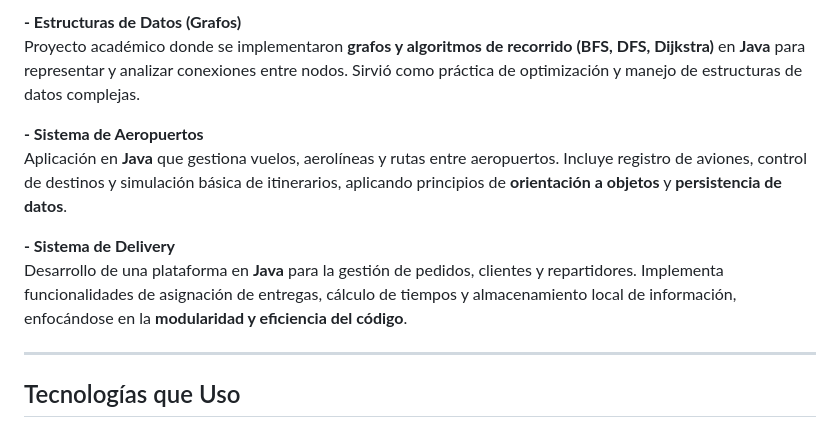
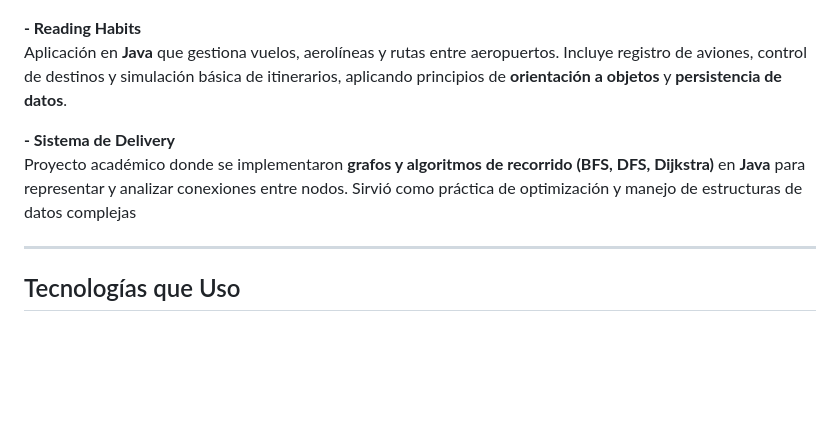
Before and after one commit to ManuelMatute/ManuelMatute, a Markdown page: README.md, the part around one of its changes. GitHub-like rendering; blank space fills up the shorter version.

```diff
--- a/README.md
+++ b/README.md
@@ -48,14 +45,12 @@ Soy **Manuel Matute**, estudiante de Ingeniería en Computación, apasionado por
 </p>
 
 
-**- Estructuras de Datos (Grafos)**
-Proyecto académico donde se implementaron **grafos y algoritmos de recorrido (BFS, DFS, Dijkstra)** en **Java** para representar y analizar conexiones entre nodos. Sirvió como práctica de optimización y manejo de estructuras de datos complejas.
 
-**- Sistema de Aeropuertos**
+**- Reading Habits**
 Aplicación en **Java** que gestiona vuelos, aerolíneas y rutas entre aeropuertos. Incluye registro de aviones, control de destinos y simulación básica de itinerarios, aplicando principios de **orientación a objetos** y **persistencia de datos**.
 
 **- Sistema de Delivery**
-Desarrollo de una plataforma en **Java** para la gestión de pedidos, clientes y repartidores. Implementa funcionalidades de asignación de entregas, cálculo de tiempos y almacenamiento local de información, enfocándose en la **modularidad y eficiencia del código**.
+Proyecto académico donde se implementaron **grafos y algoritmos de recorrido (BFS, DFS, Dijkstra)** en **Java** para representar y analizar conexiones entre nodos. Sirvió como práctica de optimización y manejo de estructuras de datos complejas
 
 ---
 
```
Also changed, not shown: other parts of README.md (+3 -6 lines).
